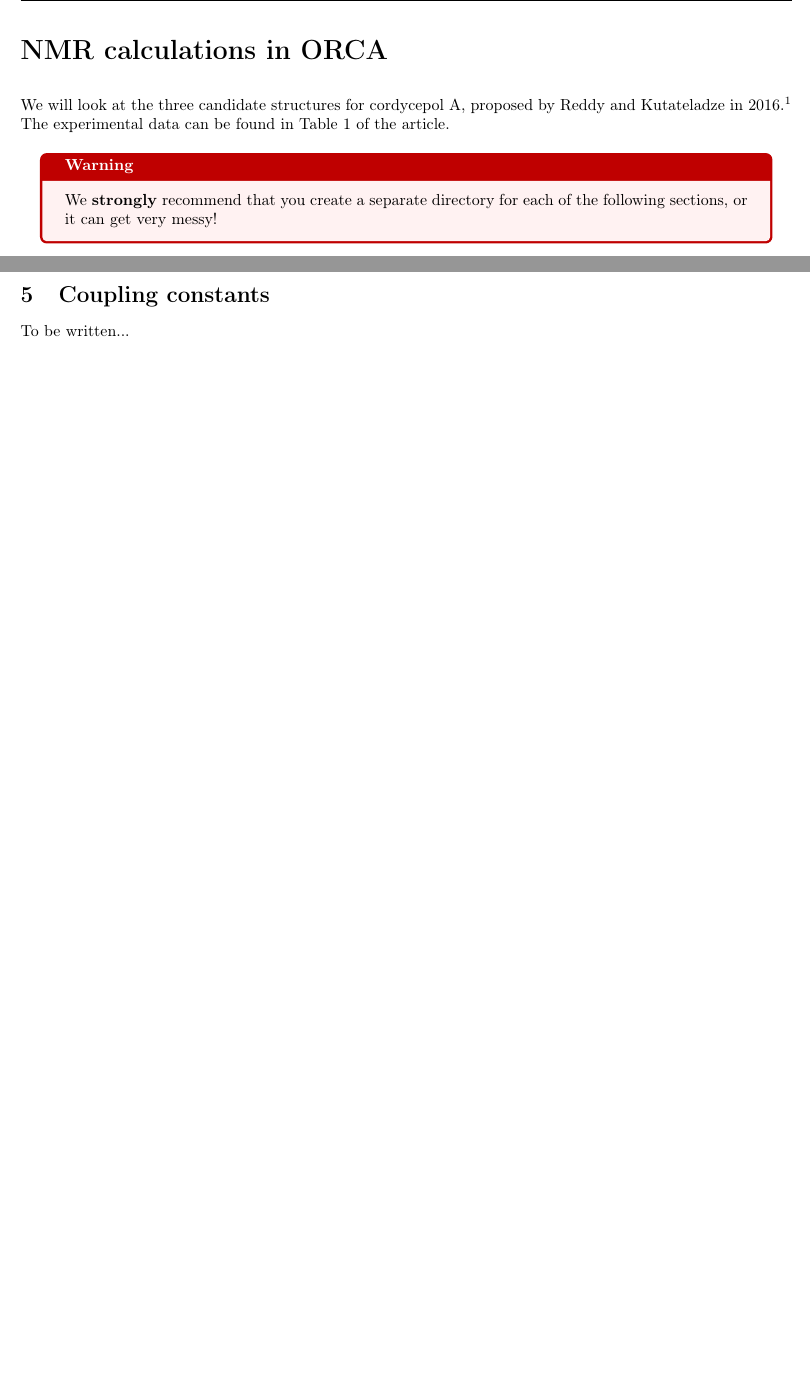
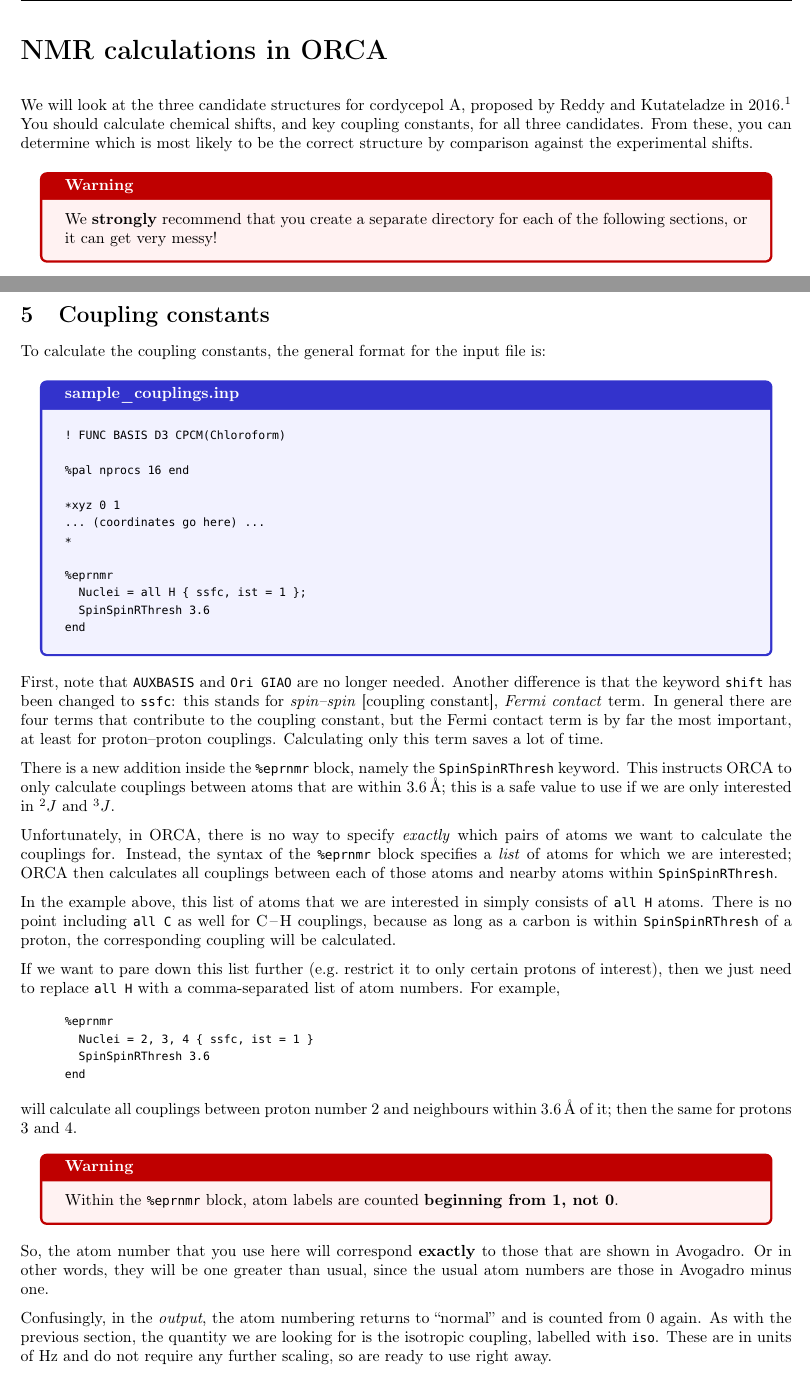
Before and after one commit to duartegroup/sbm-compchem-module, a LaTeX document (nmr/sbmnmr.tex): two parts of pages 1 and 4 of 4 before the commit and two parts of pages 1 and 4 of 5 after it, joined at a grey line, cut so that both start at the same text, the shorter picture padded with empty space. Compiled offline with pdfLaTeX.

Commit message:
Complete version of NMR handout

```diff
--- a/nmr/sbmnmr.tex
+++ b/nmr/sbmnmr.tex
@@ -83,11 +83,13 @@
 \cfoot{\thepage}
 \begin{document}
 
+% Jonathan Yong, 1 Jan 2020
+
 \textbf{\LARGE NMR calculations in ORCA}
 
 \vspace{0.5cm}
 
-We will look at the three candidate structures for cordycepol A, proposed by Reddy and Kutateladze in 2016.\autocite{Reddy2016} The experimental data can be found in Table 1 of the article.
+We will look at the three candidate structures for cordycepol A, proposed by Reddy and Kutateladze in 2016.\autocite{Reddy2016} You should calculate chemical shifts, and key coupling constants, for all three candidates. From these, you can determine which is most likely to be the correct structure by comparison against the experimental shifts.
 
 \begin{warning}
 We \textbf{strongly} recommend that you create a separate directory for each of the following sections, or it can get very messy!
@@ -210,7 +212,49 @@
 
 \section{Coupling constants}
 
-To be written...
+To calculate the coupling constants, the general format for the input file is:
+
+\begin{script}{sample\_couplings.inp}
+! FUNC BASIS D3 CPCM(Chloroform)
+
+%pal nprocs 16 end
+
+*xyz 0 1
+... (coordinates go here) ...
+*
+
+%eprnmr
+  Nuclei = all H { ssfc, ist = 1 };
+  SpinSpinRThresh 3.6
+end
+\end{script}
+
+First, note that \texttt{AUXBASIS} and \texttt{Ori GIAO} are no longer needed. Another difference is that the keyword \texttt{shift} has been changed to \texttt{ssfc}: this stands for \textit{spin--spin} [coupling constant], \textit{Fermi contact} term. In general there are four terms that contribute to the coupling constant, but the Fermi contact term is by far the most important, at least for proton--proton couplings. Calculating only this term saves a lot of time.
+
+There is a new addition inside the \texttt{\%eprnmr} block, namely the \texttt{SpinSpinRThresh} keyword. This instructs ORCA to only calculate couplings between atoms that are within \SI{3.6}{\angstrom}; this is a safe value to use if we are only interested in \({}^{2}J\) and \({}^{3}J\).
+
+Unfortunately, in ORCA, there is no way to specify \textit{exactly} which pairs of atoms we want to calculate the couplings for. Instead, the syntax of the \texttt{\%eprnmr} block specifies a \textit{list} of atoms for which we are interested; ORCA then calculates all couplings between each of those atoms and nearby atoms within \texttt{SpinSpinRThresh}.
+
+In the example above, this list of atoms that we are interested in simply consists of \texttt{all H} atoms. There is no point including \texttt{all C} as well for \ce{C-H} couplings, because as long as a carbon is within \texttt{SpinSpinRThresh} of a proton, the corresponding coupling will be calculated.
+
+If we want to pare down this list further (e.g.\ restrict it to only certain protons of interest), then we just need to replace \texttt{all H} with a comma-separated list of atom numbers. For example,
+
+\begin{cmdline}
+%eprnmr
+  Nuclei = 2, 3, 4 { ssfc, ist = 1 }
+  SpinSpinRThresh 3.6
+end
+\end{cmdline}
+
+will calculate all couplings between proton number 2 and neighbours within \SI{3.6}{\angstrom} of it; then the same for protons 3 and 4.
+
+\begin{warning}
+Within the \texttt{\%eprnmr} block, atom labels are counted \textbf{beginning from 1, not 0}.
+\end{warning}
+
+So, the atom number that you use here will correspond \textbf{exactly} to those that are shown in Avogadro. Or in other words, they will be one greater than usual, since the usual atom numbers are those in Avogadro minus one.
+
+Confusingly, in the \textit{output}, the atom numbering returns to ``normal'' and is counted from 0 again. As with the previous section, the quantity we are looking for is the isotropic coupling, labelled with \texttt{iso}. These are in units of Hz and do not require any further scaling, so are ready to use right away.
 
 \printbibliography
 
```
Also changed, not shown: nmr/sbmnmr.pdf, nmr/sbmnmr.tex (2 more changed lines).
